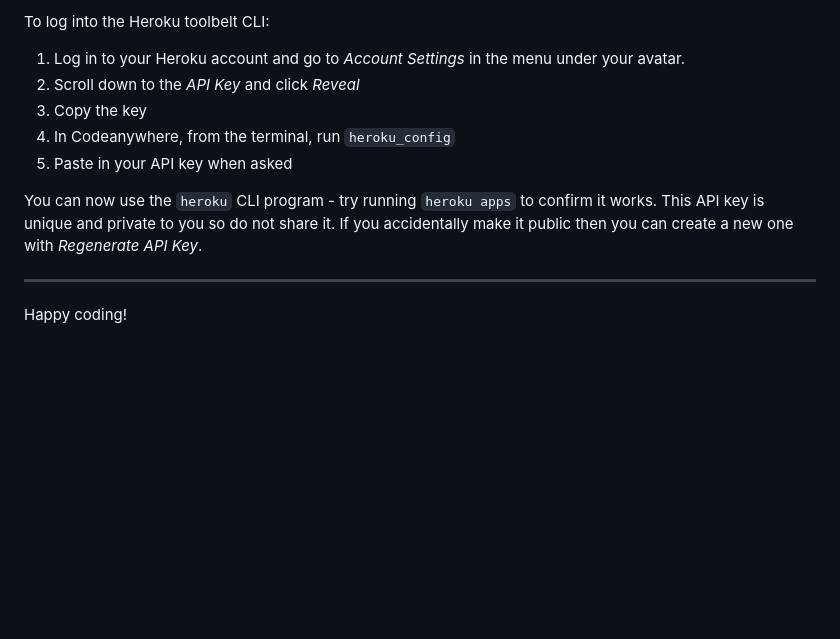
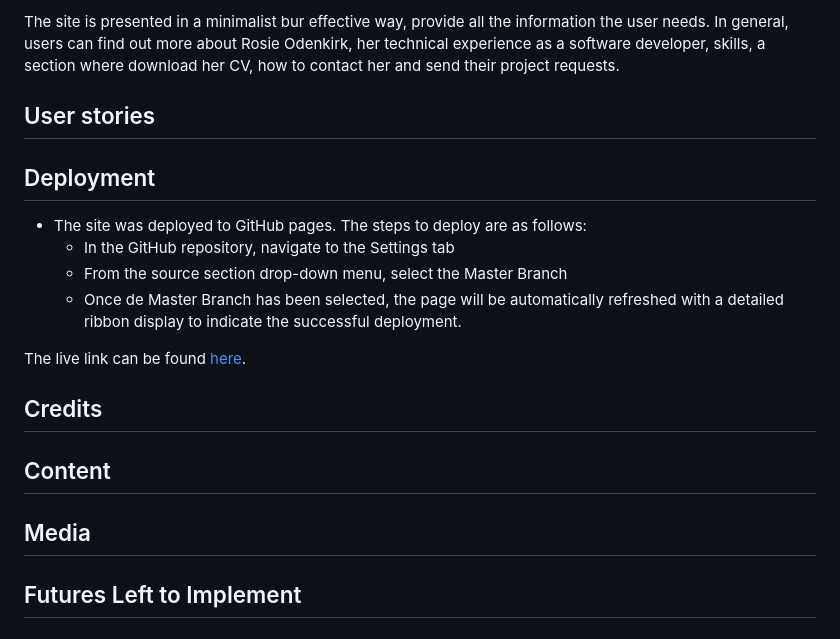
Before and after one commit to Nicolelir/Love-Rosie-Bootstrap-project, a Markdown page: README.md, the part around the change printed below. Drawn GitHub-style; blank space fills up the shorter version.

```diff
--- a/README.md
+++ b/README.md
@@ -26,14 +39,21 @@ In Codeanywhere you have superuser security privileges by default. Therefore you
 
-To log into the Heroku toolbelt CLI:
+The site is presented in a minimalist bur effective way, provide all the information the user needs. In general, users can find out more about Rosie Odenkirk, her technical experience as a software developer, skills, a section where download her CV, how to contact her and send their project requests.
 
-1. Log in to your Heroku account and go to _Account Settings_ in the menu under your avatar.
-2. Scroll down to the _API Key_ and click _Reveal_
-3. Copy the key
-4. In Codeanywhere, from the terminal, run `heroku_config`
-5. Paste in your API key when asked
+## User stories
 
-You can now use the `heroku` CLI program - try running `heroku apps` to confirm it works. This API key is unique and private to you so do not share it. If you accidentally make it public then you can create a new one with _Regenerate API Key_.
+## Deployment
 
----
+- The site was deployed to GitHub pages. The steps to deploy are as follows:
+   - In the GitHub repository, navigate to the Settings tab
+   - From the source section drop-down menu, select the Master Branch
+   - Once de Master Branch has been selected, the page will be automatically refreshed with a detailed  ribbon display to indicate the successful deployment.
 
-Happy coding!
+The live link can be found [here](https://nicolelir.github.io/Love-Rosie-Bootstrap-project/).
+
+## Credits
+
+## Content
+
+## Media
+
+## Futures Left to Implement
```
Also changed, not shown: other parts of README.md (+26 -13 lines), Rosie top page.png (added), assets/images/Rosie top page.png (added), image-1.png (added), 1 other file.
